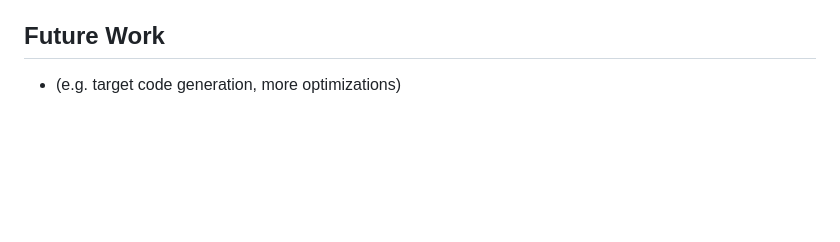
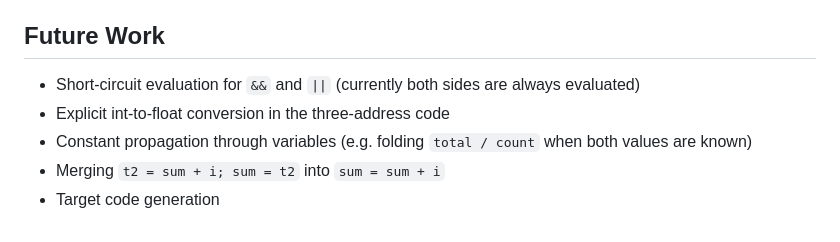
Before and after one commit to Madhav1303/interactive-compiler-pipeline-visualizer, a Markdown page: README.md, the part around the change. GitHub-like rendering; blank space fills up the shorter version.

Commit message:
Update README with future work details
Added future work items for optimization and code generation.

```diff
--- a/README.md
+++ b/README.md
@@ -173,5 +173,8 @@ HTML, CSS, JavaScript. No frameworks or dependencies.
 - The parser stops at the first syntax error
 
 ## Future Work
-
-- (e.g. target code generation, more optimizations)
+- Short-circuit evaluation for `&&` and `||` (currently both sides are always evaluated)
+- Explicit int-to-float conversion in the three-address code
+- Constant propagation through variables (e.g. folding `total / count` when both values are known)
+- Merging `t2 = sum + i; sum = t2` into `sum = sum + i`
+- Target code generation
```
